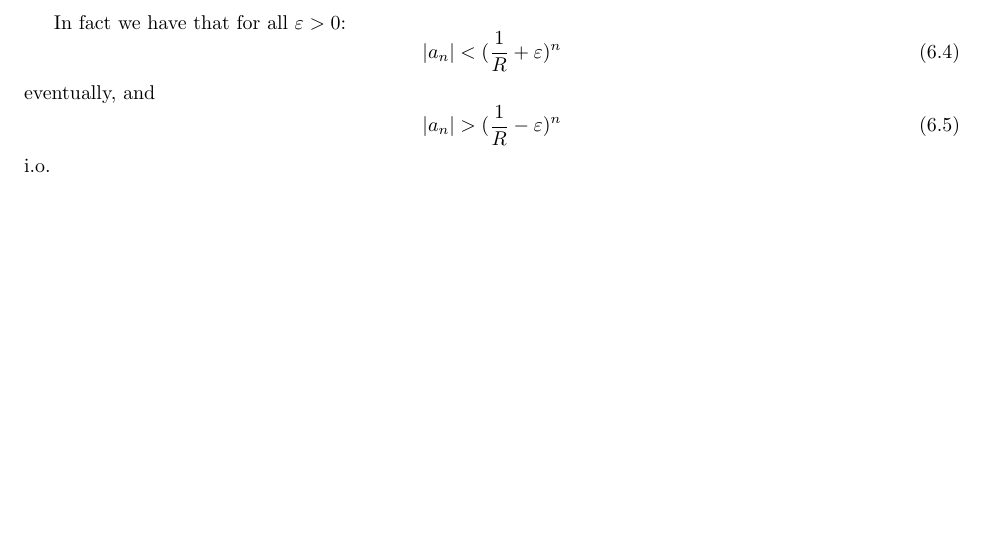
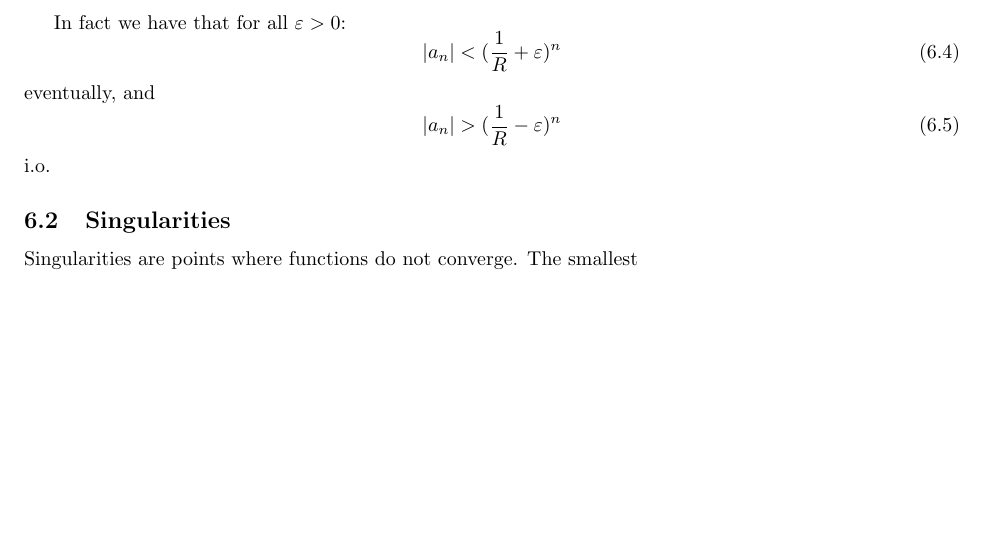
Before and after one commit to ErickLuu/Honours-Project-Notes, a LaTeX document (Notes/Combinatorics/Asymptotic Combinatorics.tex): part of page 10 of 10, cut so that both start at the same text. Compiled offline with pdfLaTeX.

Commit message:
txs auto checkin

```diff
--- a/Notes/Combinatorics/Asymptotic Combinatorics.tex
+++ b/Notes/Combinatorics/Asymptotic Combinatorics.tex
@@ -520,4 +520,7 @@ eventually, and
 	|a_n | > (\frac{1}{R} - \varepsilon)^n
 \end{equation}
 i.o.
+
+\subsection{Singularities}
+Singularities are points where functions do not converge. The smallest
 \end{document}
```
